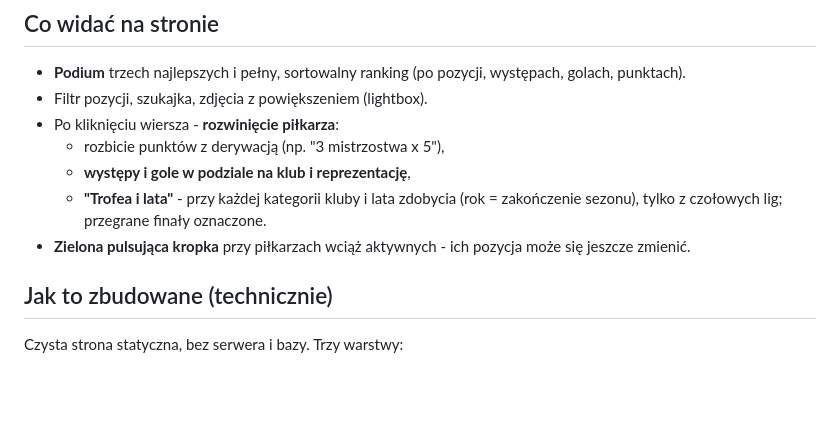
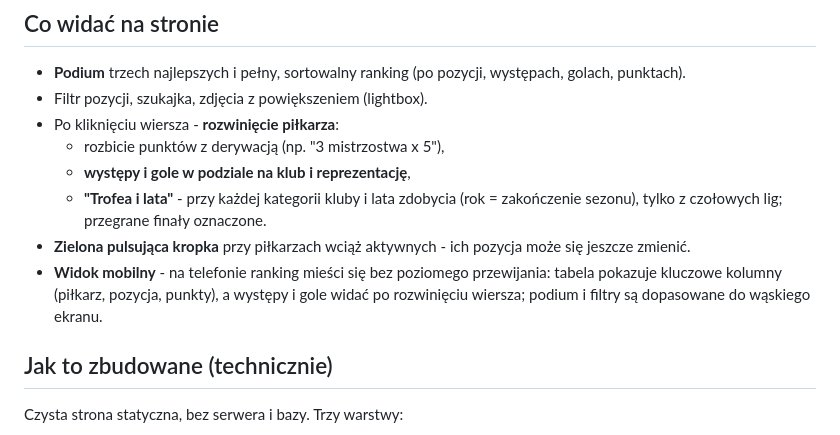
Before and after one commit to tomasz-kwietniewski/najlepsi-pilkarze, a Markdown page: README.md, the part around the change. Rendered like a GitHub page; blank space fills up the shorter version.

Commit message:
Dokumentacja: widok mobilny w README (sekcja "Co widac na stronie")
Co-Authored-By: Claude Opus 4.8 <noreply@anthropic.com>

```diff
--- a/README.md
+++ b/README.md
@@ -74,6 +74,9 @@ po akceptacji; nowych typujemy m.in. z podiów Złotej Piłki i The Best z ostat
   - **"Trofea i lata"** - przy każdej kategorii kluby i lata zdobycia (rok = zakończenie sezonu),
     tylko z czołowych lig; przegrane finały oznaczone.
 - **Zielona pulsująca kropka** przy piłkarzach wciąż aktywnych - ich pozycja może się jeszcze zmienić.
+- **Widok mobilny** - na telefonie ranking mieści się bez poziomego przewijania: tabela pokazuje
+  kluczowe kolumny (piłkarz, pozycja, punkty), a występy i gole widać po rozwinięciu wiersza; podium
+  i filtry są dopasowane do wąskiego ekranu.
 
 ## Jak to zbudowane (technicznie)
 
```
